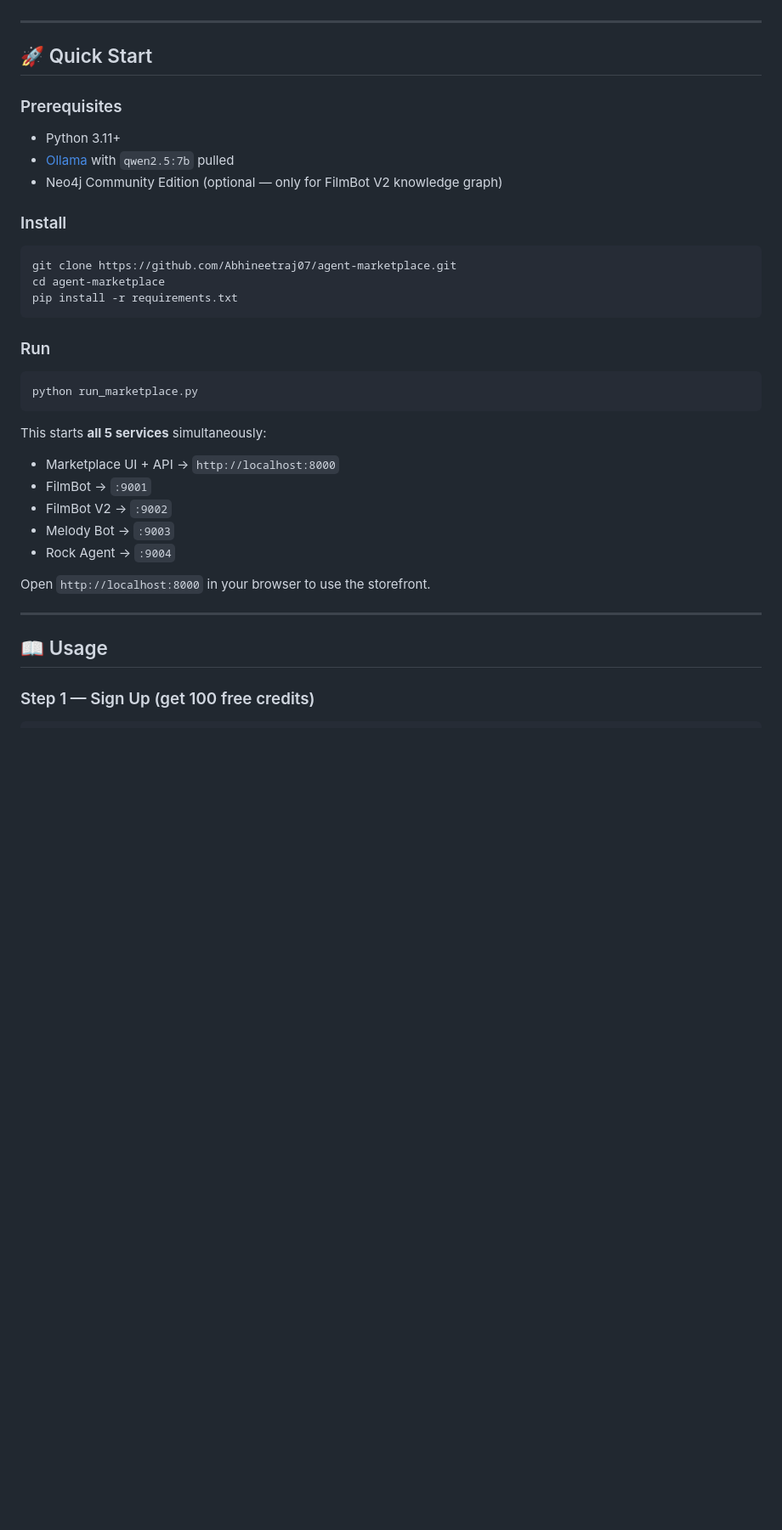
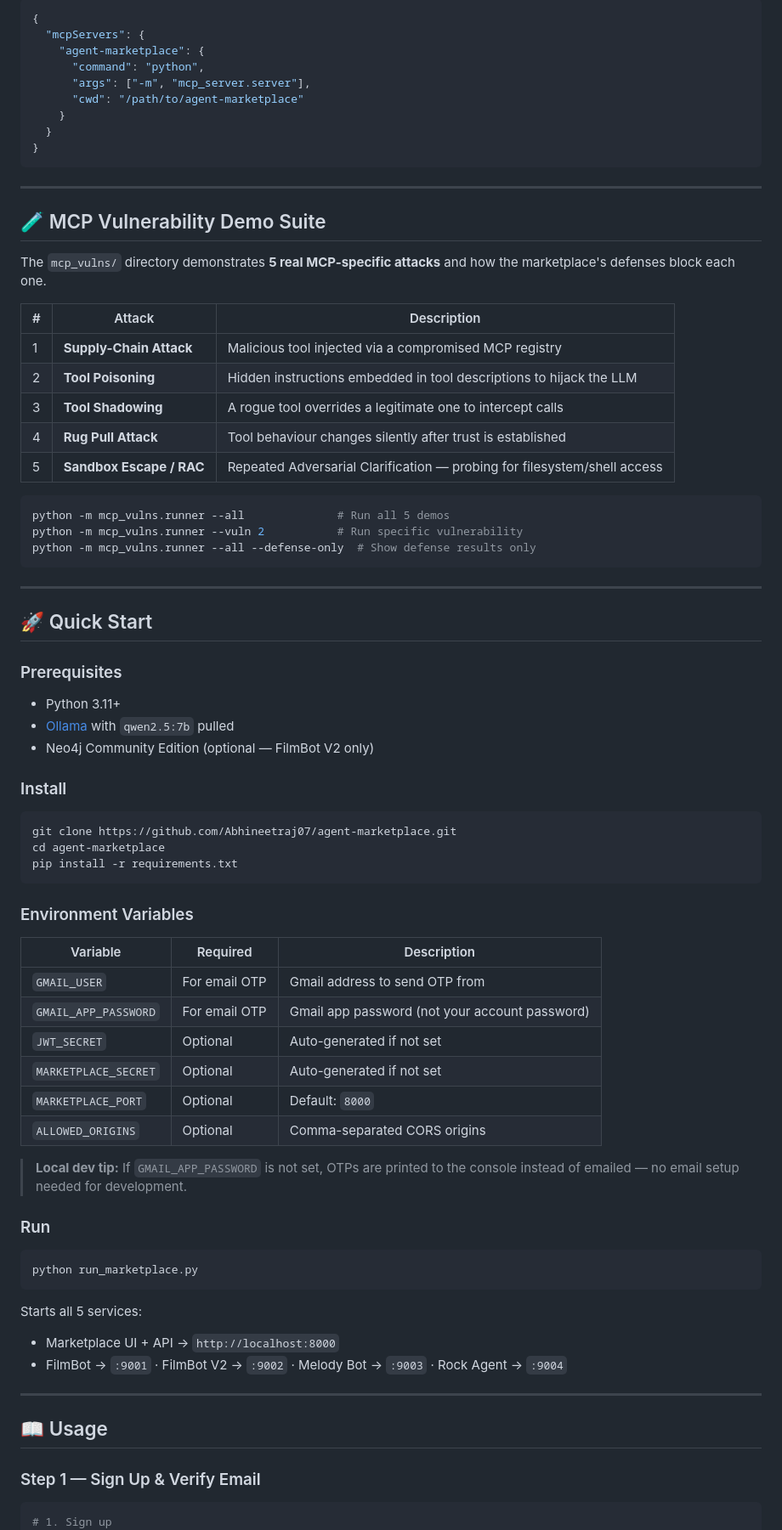
Before and after one commit to Abhineetraj07/agent-marketplace, a Markdown page: README.md, the part around one of its changes. Shown at 85% size. Rendered like a GitHub page; blank space fills up the shorter version.

````diff
--- a/README.md
+++ b/README.md
@@ -222,3 +203,34 @@ Request arrives
+```json
+{
+  "mcpServers": {
+    "agent-marketplace": {
+      "command": "python",
+      "args": ["-m", "mcp_server.server"],
+      "cwd": "/path/to/agent-marketplace"
+    }
+  }
+}
+```
+
+---
+
+## 🧪 MCP Vulnerability Demo Suite
+
+The `mcp_vulns/` directory demonstrates **5 real MCP-specific attacks** and how the marketplace's defenses block each one.
+
+| # | Attack | Description |
+|---|--------|-------------|
+| 1 | **Supply-Chain Attack** | Malicious tool injected via a compromised MCP registry |
+| 2 | **Tool Poisoning** | Hidden instructions embedded in tool descriptions to hijack the LLM |
+| 3 | **Tool Shadowing** | A rogue tool overrides a legitimate one to intercept calls |
+| 4 | **Rug Pull Attack** | Tool behaviour changes silently after trust is established |
+| 5 | **Sandbox Escape / RAC** | Repeated Adversarial Clarification — probing for filesystem/shell access |
+
+```bash
+python -m mcp_vulns.runner --all              # Run all 5 demos
+python -m mcp_vulns.runner --vuln 2           # Run specific vulnerability
+python -m mcp_vulns.runner --all --defense-only  # Show defense results only
+```
 
 ---
 
@@ -227,7 +239,7 @@ Request arrives
 ### Prerequisites
 - Python 3.11+
 - [Ollama](https://ollama.ai) with `qwen2.5:7b` pulled
-- Neo4j Community Edition (optional — only for FilmBot V2 knowledge graph)
+- Neo4j Community Edition (optional — FilmBot V2 only)
 
 ### Install
 
@@ -237,27 +249,36 @@ cd agent-marketplace
 pip install -r requirements.txt
 ```
 
+### Environment Variables
+
+| Variable | Required | Description |
+|----------|----------|-------------|
+| `GMAIL_USER` | For email OTP | Gmail address to send OTP from |
+| `GMAIL_APP_PASSWORD` | For email OTP | Gmail app password (not your account password) |
+| `JWT_SECRET` | Optional | Auto-generated if not set |
+| `MARKETPLACE_SECRET` | Optional | Auto-generated if not set |
+| `MARKETPLACE_PORT` | Optional | Default: `8000` |
+| `ALLOWED_ORIGINS` | Optional | Comma-separated CORS origins |
+
+> **Local dev tip:** If `GMAIL_APP_PASSWORD` is not set, OTPs are printed to the console instead of emailed — no email setup needed for development.
+
 ### Run
 
 ```bash
 python run_marketplace.py
 ```
 
-This starts **all 5 services** simultaneously:
+Starts all 5 services:
 - Marketplace UI + API → `http://localhost:8000`
-- FilmBot → `:9001`
-- FilmBot V2 → `:9002`
-- Melody Bot → `:9003`
-- Rock Agent → `:9004`
-
-Open `http://localhost:8000` in your browser to use the storefront.
+- FilmBot → `:9001` · FilmBot V2 → `:9002` · Melody Bot → `:9003` · Rock Agent → `:9004`
 
 ---
 
 ## 📖 Usage
 
-### Step 1 — Sign Up (get 100 free credits)
+### Step 1 — Sign Up & Verify Email
 
 ```bash
+# 1. Sign up
 curl -X POST http://localhost:8000/auth/signup \
   -H "Content-Type: application/json" \
````
Also changed, not shown: other parts of README.md (+112 -136 lines).
